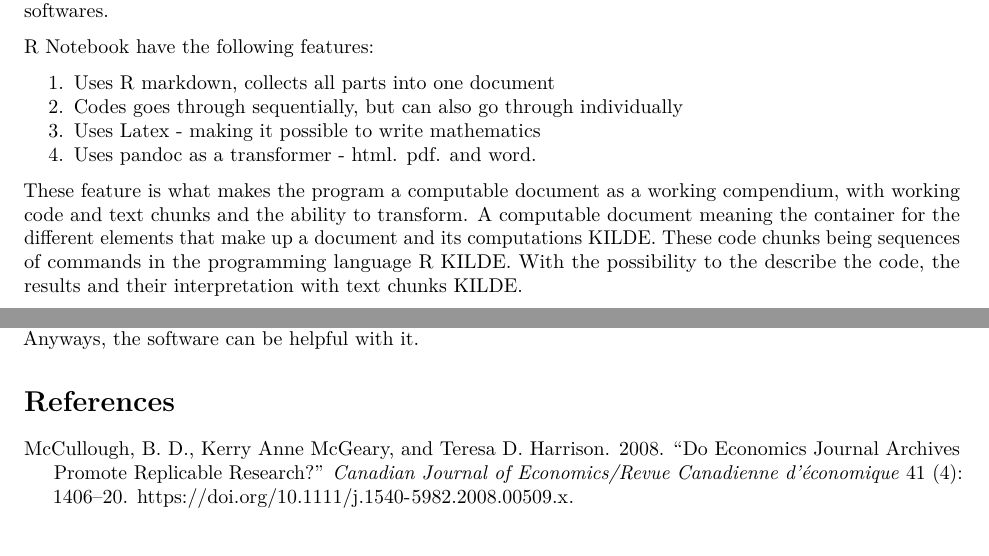
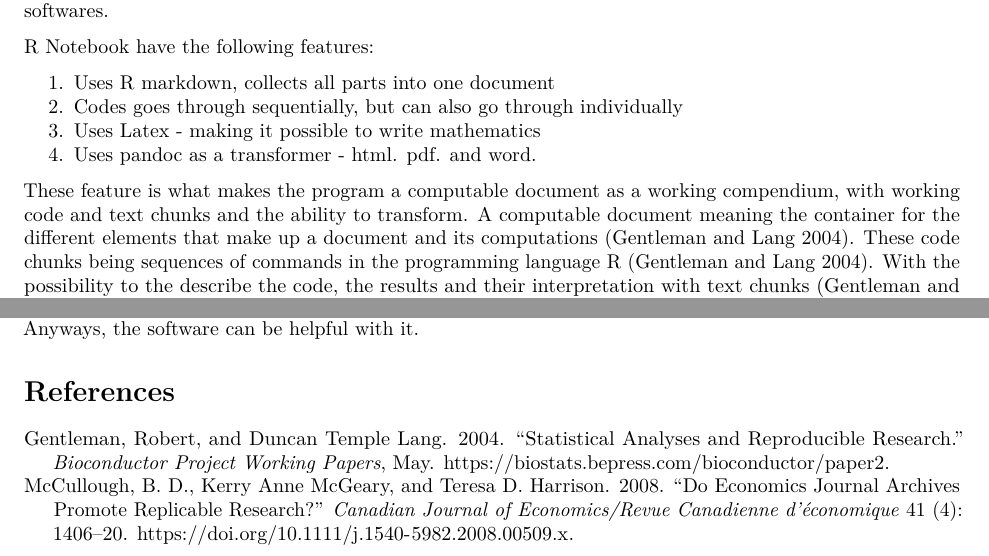
Before and after one commit to kmaake/Assignment-1-kmaake, an R Markdown document (Assignment1.Rmd): two parts of pages 2 and 4 of 4, joined at a grey line, cut so that both start at the same text. Rendered offline with R 4.5, knitr and Pandoc, then LaTeX, with nearby package versions.

Commit message:
Endring i kilder

```diff
--- a/Assignment1.Rmd
+++ b/Assignment1.Rmd
@@ -72,7 +72,7 @@ R Notebook have the following features:
 3.  Uses Latex - making it possible to write mathematics
 4.  Uses pandoc as a transformer - html. pdf. and word.
 
-These feature is what makes the program a computable document as a working compendium, with working code and text chunks and the ability to transform. A computable document meaning the container for the different elements that make up a document and its computations KILDE. These code chunks being sequences of commands in the programming language R KILDE. With the possibility to the describe the code, the results and their interpretation with text chunks KILDE.
+These feature is what makes the program a computable document as a working compendium, with working code and text chunks and the ability to transform. A computable document meaning the container for the different elements that make up a document and its computations [@gentleman2004]. These code chunks being sequences of commands in the programming language R [@gentleman2004]. With the possibility to the describe the code, the results and their interpretation with text chunks [@gentleman2004].
 
 With the listed features R Notebook is a tool that can be used to be able to produce reproducible papers/studies. It is still important to keep in mind that one can not guarantee that each user of R Notebook creates reproducible research, as the program does not guarantee for human mistakes not to be made.
 
```
